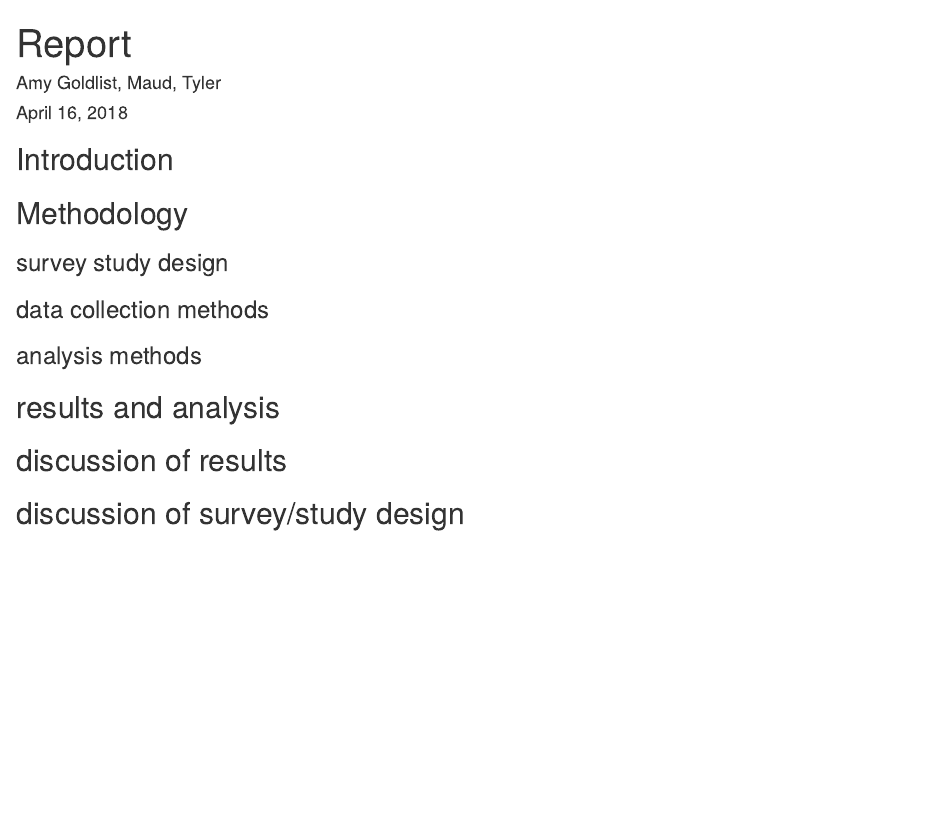
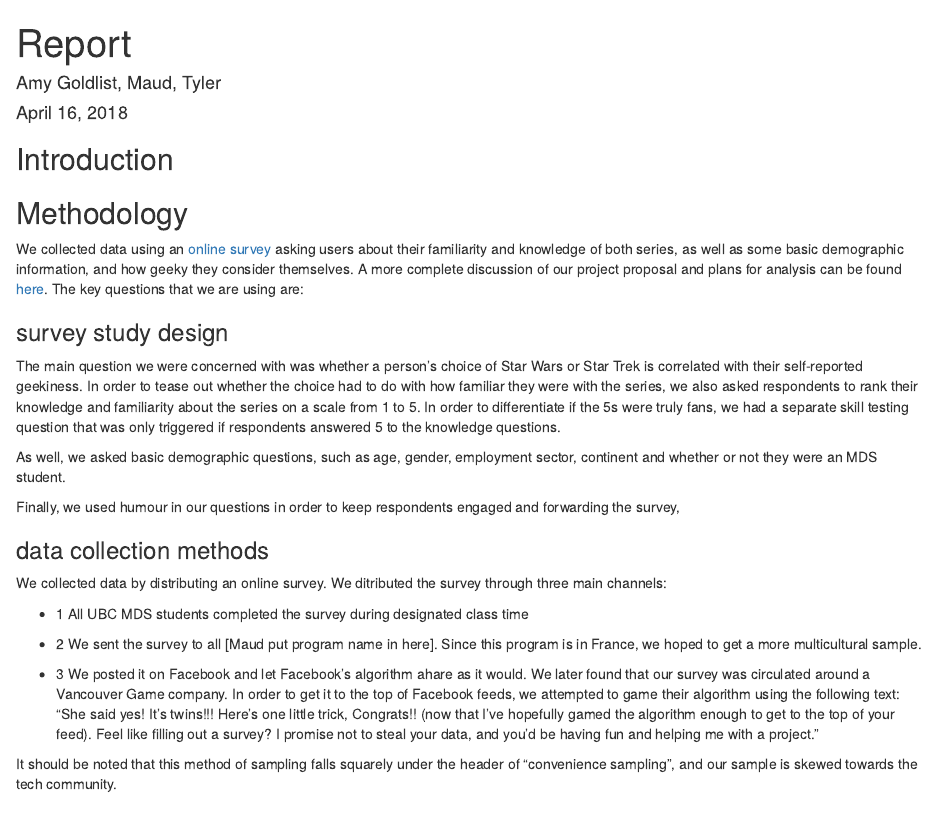
Before and after one commit to MaudBoucherit/geek_sw_vs_st, an R Markdown document (src/report.Rmd): the page in a window 1100 px wide, from its top. Rendered offline with R 4.5, knitr and Pandoc, with nearby package versions.

Commit message:
started methodology

```diff
--- a/src/report.Rmd
+++ b/src/report.Rmd
@@ -13,9 +13,28 @@ knitr::opts_chunk$set(echo = TRUE)
 
 ## Methodology
 
+We collected data using an [online survey](https://goo.gl/forms/Jb3pCN6GVhqziVvt1) asking users about their familiarity and knowledge of both series, as well as some basic demographic information, and how geeky they consider themselves. A more complete discussion of our project proposal and plans for analysis can be found [here](../proposal.md).  The key questions that we are using are:
+
 ### survey study design
 
+The main question we were concerned with was whether a person's choice of Star Wars or Star Trek is correlated with their self-reported geekiness.  In order to tease out whether the choice had to do with how familiar they were with the series, we also asked respondents to rank their knowledge and familiarity about the series on a scale from 1 to 5.  In order to differentiate if the 5s were truly fans, we had a separate skill testing question that was only triggered if respondents answered 5 to the knowledge questions.
+
+As well, we asked basic demographic questions, such as age, gender, employment sector, continent and whether or not they were an MDS student.
+
+Finally, we used humour in our questions in order to keep respondents engaged and forwarding the survey,
+
+
 ### data collection methods
+
+We collected data by distributing an online survey.  We ditributed the survey through three main channels:
+
+- 1 All UBC MDS students completed the survey during designated class time
+
+- 2 We sent the survey to all [Maud put program name in here].  Since this program is in France, we hoped to get a more multicultural sample.
+
+- 3 We posted it on Facebook and let Facebook's algorithm ahare as it would.  We later found that our survey was circulated around a Vancouver Game company.  In order to get it to the top of Facebook feeds, we attempted to game their algorithm using the following text: "She said yes! It's twins!!! Here's one little trick, Congrats!! (now that I've hopefully gamed the algorithm enough to get to the top of your feed). Feel like filling out a survey? I promise not to steal your data, and you'd be having fun and helping me with a project."
+
+It should be noted that this method of sampling falls squarely under the header of "convenience sampling", and our sample is skewed towards the tech community.
 
 ### analysis methods
 
```
